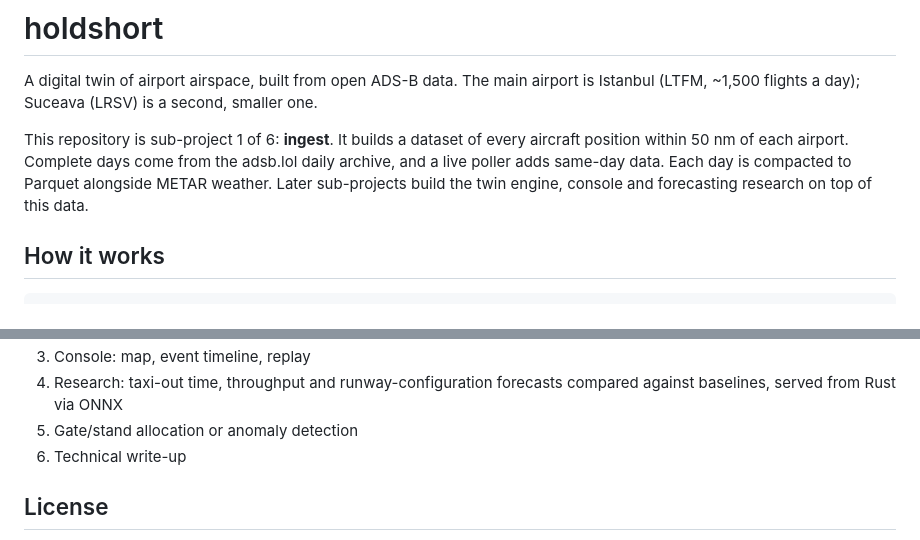
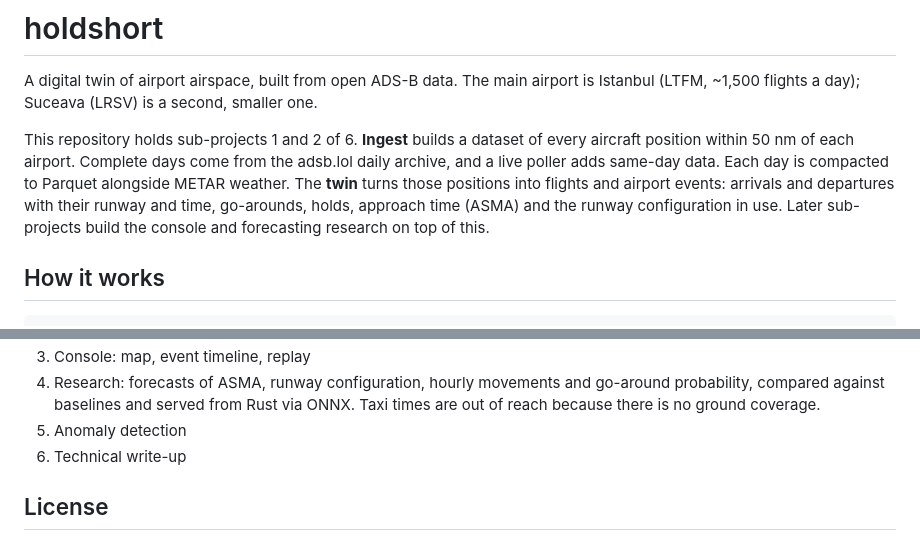
Before and after one commit to iliev-blnk/holdshort, a Markdown page: README.md, 2 parts joined by grey strips. GitHub-like rendering.

```diff
--- a/README.md
+++ b/README.md
@@ -3,10 +3,12 @@
 A digital twin of airport airspace, built from open ADS-B data. The main airport is Istanbul
 (LTFM, ~1,500 flights a day); Suceava (LRSV) is a second, smaller one.
 
-This repository is sub-project 1 of 6: **ingest**. It builds a dataset of every aircraft
+This repository holds sub-projects 1 and 2 of 6. **Ingest** builds a dataset of every aircraft
 position within 50 nm of each airport. Complete days come from the adsb.lol daily archive, and a live
-poller adds same-day data. Each day is compacted to Parquet alongside METAR weather. Later
-sub-projects build the twin engine, console and forecasting research on top of this data.
+poller adds same-day data. Each day is compacted to Parquet alongside METAR weather. The **twin**
+turns those positions into flights and airport events: arrivals and departures with their runway
+and time, go-arounds, holds, approach time (ASMA) and the runway configuration in use. Later
+sub-projects build the console and forecasting research on top of this.
 
 ## How it works
 
@@ -93,7 +158,8 @@ OPENSKY_CLIENT_SECRET=...
 3. Console: map, event timeline, replay
-4. Research: taxi-out time, throughput and runway-configuration forecasts compared against
-   baselines, served from Rust via ONNX
-5. Gate/stand allocation or anomaly detection
+4. Research: forecasts of ASMA, runway configuration, hourly movements and go-around probability,
+   compared against baselines and served from Rust via ONNX. Taxi times are out of reach because
+   there is no ground coverage.
+5. Anomaly detection
 6. Technical write-up
 
 ## License
```
Also changed, not shown: other parts of README.md (+66 -3 lines).
